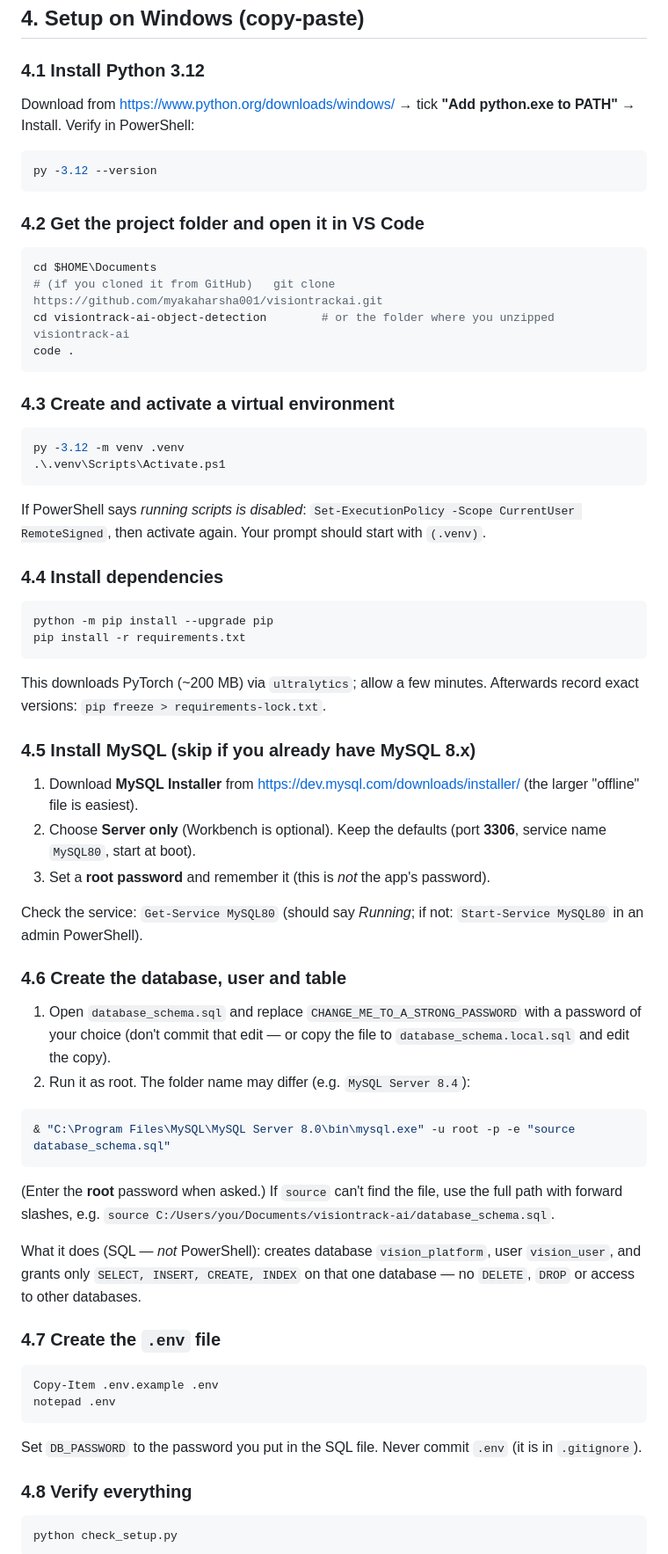
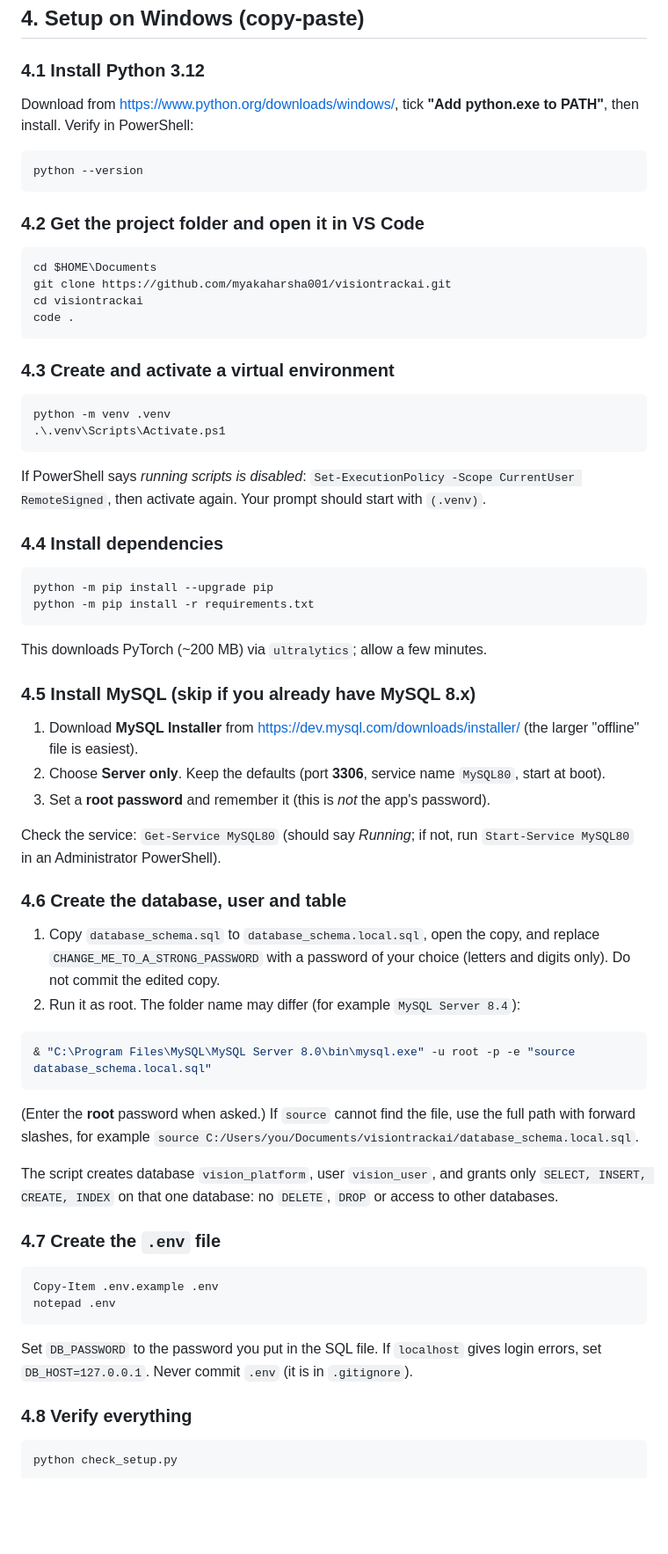
Before and after one commit to myakaharsha001/visiontrackai, a Markdown page: README.md, the part around one of its changes. Shown at 88% size. Rendered like a GitHub page; blank space fills up the shorter version.

````diff
--- a/README.md
+++ b/README.md
@@ -79,22 +79,22 @@ Design choices worth knowing:
 ## 4. Setup on Windows (copy-paste)
 
 ### 4.1 Install Python 3.12
-Download from <https://www.python.org/downloads/windows/> → tick **"Add python.exe to PATH"** → Install. Verify in PowerShell:
+Download from <https://www.python.org/downloads/windows/>, tick **"Add python.exe to PATH"**, then install. Verify in PowerShell:
 ```powershell
-py -3.12 --version
+python --version
 ```
 
 ### 4.2 Get the project folder and open it in VS Code
 ```powershell
 cd $HOME\Documents
-# (if you cloned it from GitHub)   git clone https://github.com/myakaharsha001/visiontrackai.git
-cd visiontrack-ai-object-detection        # or the folder where you unzipped visiontrack-ai
+git clone https://github.com/myakaharsha001/visiontrackai.git
+cd visiontrackai
 code .
 ```
 
 ### 4.3 Create and activate a virtual environment
 ```powershell
-py -3.12 -m venv .venv
+python -m venv .venv
 .\.venv\Scripts\Activate.ps1
 ```
 If PowerShell says *running scripts is disabled*: `Set-ExecutionPolicy -Scope CurrentUser RemoteSigned`, then activate again. Your prompt should start with `(.venv)`.
@@ -102,33 +102,33 @@ If PowerShell says *running scripts is disabled*: `Set-ExecutionPolicy -Scope Cu
 ### 4.4 Install dependencies
 ```powershell
 python -m pip install --upgrade pip
-pip install -r requirements.txt
+python -m pip install -r requirements.txt
 ```
-This downloads PyTorch (~200 MB) via `ultralytics`; allow a few minutes. Afterwards record exact versions: `pip freeze > requirements-lock.txt`.
+This downloads PyTorch (~200 MB) via `ultralytics`; allow a few minutes.
 
 ### 4.5 Install MySQL (skip if you already have MySQL 8.x)
 1. Download **MySQL Installer** from <https://dev.mysql.com/downloads/installer/> (the larger "offline" file is easiest).
-2. Choose **Server only** (Workbench is optional). Keep the defaults (port **3306**, service name `MySQL80`, start at boot).
+2. Choose **Server only**. Keep the defaults (port **3306**, service name `MySQL80`, start at boot).
 3. Set a **root password** and remember it (this is *not* the app's password).
 
-Check the service: `Get-Service MySQL80` (should say *Running*; if not: `Start-Service MySQL80` in an admin PowerShell).
+Check the service: `Get-Service MySQL80` (should say *Running*; if not, run `Start-Service MySQL80` in an Administrator PowerShell).
 
 ### 4.6 Create the database, user and table
-1. Open `database_schema.sql` and replace `CHANGE_ME_TO_A_STRONG_PASSWORD` with a password of your choice (don't commit that edit — or copy the file to `database_schema.local.sql` and edit the copy).
-2. Run it as root. The folder name may differ (e.g. `MySQL Server 8.4`):
+1. Copy `database_schema.sql` to `database_schema.local.sql`, open the copy, and replace `CHANGE_ME_TO_A_STRONG_PASSWORD` with a password of your choice (letters and digits only). Do not commit the edited copy.
+2. Run it as root. The folder name may differ (for example `MySQL Server 8.4`):
 ```powershell
-& "C:\Program Files\MySQL\MySQL Server 8.0\bin\mysql.exe" -u root -p -e "source database_schema.sql"
+& "C:\Program Files\MySQL\MySQL Server 8.0\bin\mysql.exe" -u root -p -e "source database_schema.local.sql"
 ```
-(Enter the **root** password when asked.) If `source` can't find the file, use the full path with forward slashes, e.g. `source C:/Users/you/Documents/visiontrack-ai/database_schema.sql`.
+(Enter the **root** password when asked.) If `source` cannot find the file, use the full path with forward slashes, for example `source C:/Users/you/Documents/visiontrackai/database_schema.local.sql`.
 
-What it does (SQL — *not* PowerShell): creates database `vision_platform`, user `vision_user`, and grants only `SELECT, INSERT, CREATE, INDEX` on that one database — no `DELETE`, `DROP` or access to other databases.
+The script creates database `vision_platform`, user `vision_user`, and grants only `SELECT, INSERT, CREATE, INDEX` on that one database: no `DELETE`, `DROP` or access to other databases.
 
 ### 4.7 Create the `.env` file
 ```powershell
 Copy-Item .env.example .env
 notepad .env
 ```
-Set `DB_PASSWORD` to the password you put in the SQL file. Never commit `.env` (it is in `.gitignore`).
+Set `DB_PASSWORD` to the password you put in the SQL file. If `localhost` gives login errors, set `DB_HOST=127.0.0.1`. Never commit `.env` (it is in `.gitignore`).
 
 ### 4.8 Verify everything
 ```powershell
````
Also changed, not shown: other parts of README.md (+49 -44 lines).
